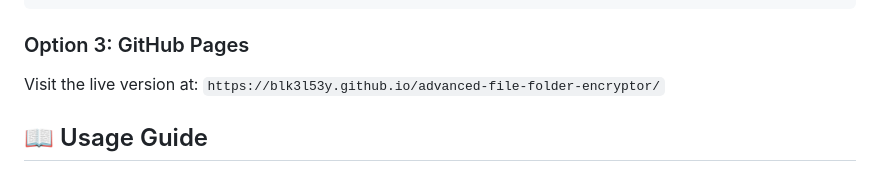
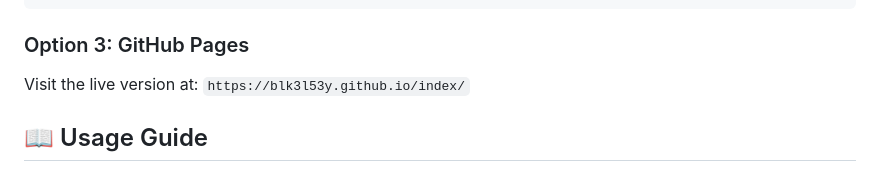
Before and after one commit to BLK3L53Y/Advanced-File-Folder-Encryptor, a Markdown page: README.md, the part around the change. Drawn GitHub-style.

Commit message:
Change GitHub Pages link to new URL
Updated GitHub Pages link in README.

````diff
--- a/README.md
+++ b/README.md
@@ -49,7 +49,7 @@ open Advanced_File___Folder_Encryptor.html
 ```
 
 ### Option 3: GitHub Pages
-Visit the live version at: `https://blk3l53y.github.io/advanced-file-folder-encryptor/`
+Visit the live version at: `https://blk3l53y.github.io/index/`
 
 ## 📖 Usage Guide
 
````
